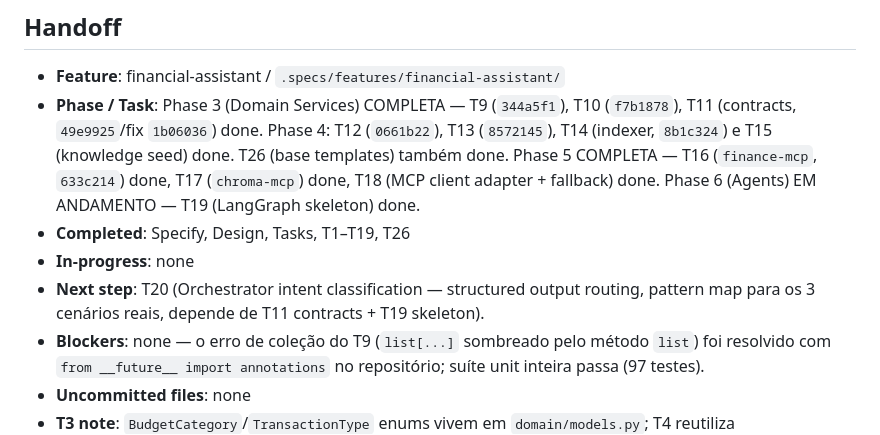
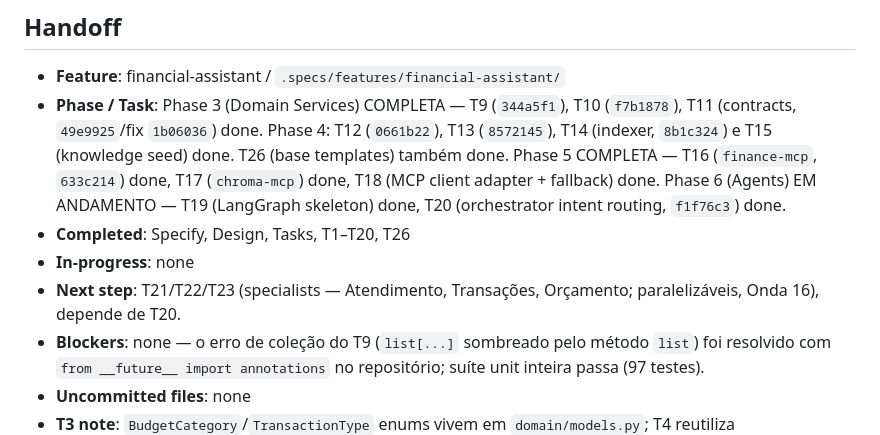
Before and after one commit to jvdsantos3/day-04, a Markdown page: .specs/STATE.md, the part around one of its changes. Rendered like a GitHub page.

Commit message:
chore: mark T20 done and update handoff

```diff
--- a/.specs/STATE.md
+++ b/.specs/STATE.md
@@ -37,10 +37,10 @@
 ## Handoff
 
 - **Feature**: financial-assistant / `.specs/features/financial-assistant/`
-- **Phase / Task**: Phase 3 (Domain Services) COMPLETA — T9 (`344a5f1`), T10 (`f7b1878`), T11 (contracts, `49e9925`/fix `1b06036`) done. Phase 4: T12 (`0661b22`), T13 (`8572145`), T14 (indexer, `8b1c324`) e T15 (knowledge seed) done. T26 (base templates) também done. Phase 5 COMPLETA — T16 (`finance-mcp`, `633c214`) done, T17 (`chroma-mcp`) done, T18 (MCP client adapter + fallback) done. Phase 6 (Agents) EM ANDAMENTO — T19 (LangGraph skeleton) done.
-- **Completed**: Specify, Design, Tasks, T1–T19, T26
+- **Phase / Task**: Phase 3 (Domain Services) COMPLETA — T9 (`344a5f1`), T10 (`f7b1878`), T11 (contracts, `49e9925`/fix `1b06036`) done. Phase 4: T12 (`0661b22`), T13 (`8572145`), T14 (indexer, `8b1c324`) e T15 (knowledge seed) done. T26 (base templates) também done. Phase 5 COMPLETA — T16 (`finance-mcp`, `633c214`) done, T17 (`chroma-mcp`) done, T18 (MCP client adapter + fallback) done. Phase 6 (Agents) EM ANDAMENTO — T19 (LangGraph skeleton) done, T20 (orchestrator intent routing, `f1f76c3`) done.
+- **Completed**: Specify, Design, Tasks, T1–T20, T26
 - **In-progress**: none
-- **Next step**: T20 (Orchestrator intent classification — structured output routing, pattern map para os 3 cenários reais, depende de T11 contracts + T19 skeleton).
+- **Next step**: T21/T22/T23 (specialists — Atendimento, Transações, Orçamento; paralelizáveis, Onda 16), depende de T20.
 - **Blockers**: none — o erro de coleção do T9 (`list[...]` sombreado pelo método `list`) foi resolvido com `from __future__ import annotations` no repositório; suíte unit inteira passa (97 testes).
 - **Uncommitted files**: none
 - **T3 note**: `BudgetCategory`/`TransactionType` enums vivem em `domain/models.py`; T4 reutiliza `BudgetCategory` (não recriar). `Transaction.category` é nullable no DB; invariante tipo↔categoria fica no contrato Pydantic `TransactionCreate` (T11), conforme design. Alembic: `script_location` em `alembic.ini`; `env.py` lê `database_url` de `get_settings()` e importa `domain.models` para autogenerate. Rodar migrations com `.venv/bin/alembic upgrade head` (precisa `data/` existir — gitignored).
```
Also changed, not shown: other parts of .specs/STATE.md (+1 -0 lines).
